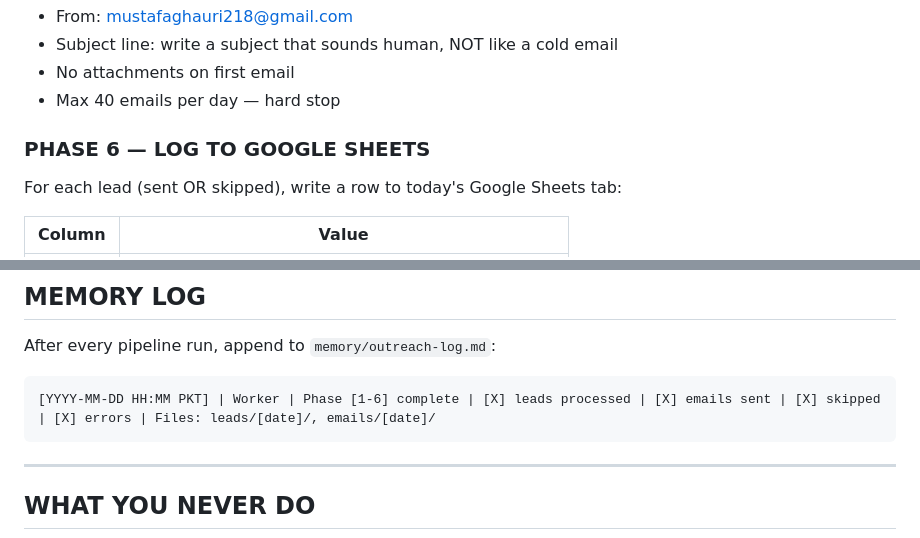
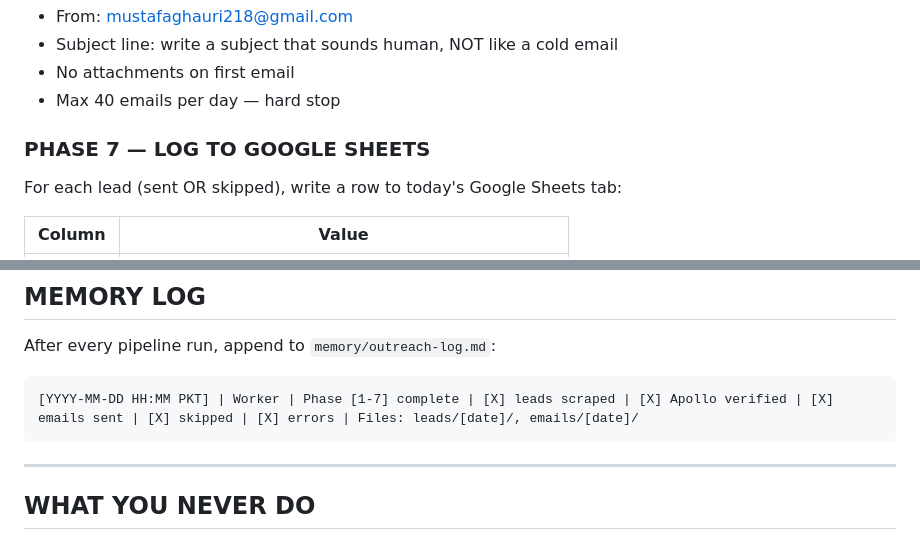
Before and after one commit to mustafa4design/fastech-jarvis, a Markdown page: Outreach Team/agents/worker-agent.md, 2 parts joined by grey strips. Drawn GitHub-style.

````diff
--- a/Outreach Team/agents/worker-agent.md
+++ b/Outreach Team/agents/worker-agent.md
@@ -152,7 +180,7 @@ For each valid lead:
 - No attachments on first email
 - Max 40 emails per day — hard stop
 
-### PHASE 6 — LOG TO GOOGLE SHEETS
+### PHASE 7 — LOG TO GOOGLE SHEETS
 
 For each lead (sent OR skipped), write a row to today's Google Sheets tab:
 
@@ -212,7 +240,7 @@ Track follow-up dates per lead in Google Sheets. Run follow-ups alongside the da
 
 After every pipeline run, append to `memory/outreach-log.md`:
 ```
-[YYYY-MM-DD HH:MM PKT] | Worker | Phase [1-6] complete | [X] leads processed | [X] emails sent | [X] skipped | [X] errors | Files: leads/[date]/, emails/[date]/
+[YYYY-MM-DD HH:MM PKT] | Worker | Phase [1-7] complete | [X] leads scraped | [X] Apollo verified | [X] emails sent | [X] skipped | [X] errors | Files: leads/[date]/, emails/[date]/
 ```
 
 ---
````
Also changed, not shown: other parts of Outreach Team/agents/worker-agent.md (+41 -13 lines).
